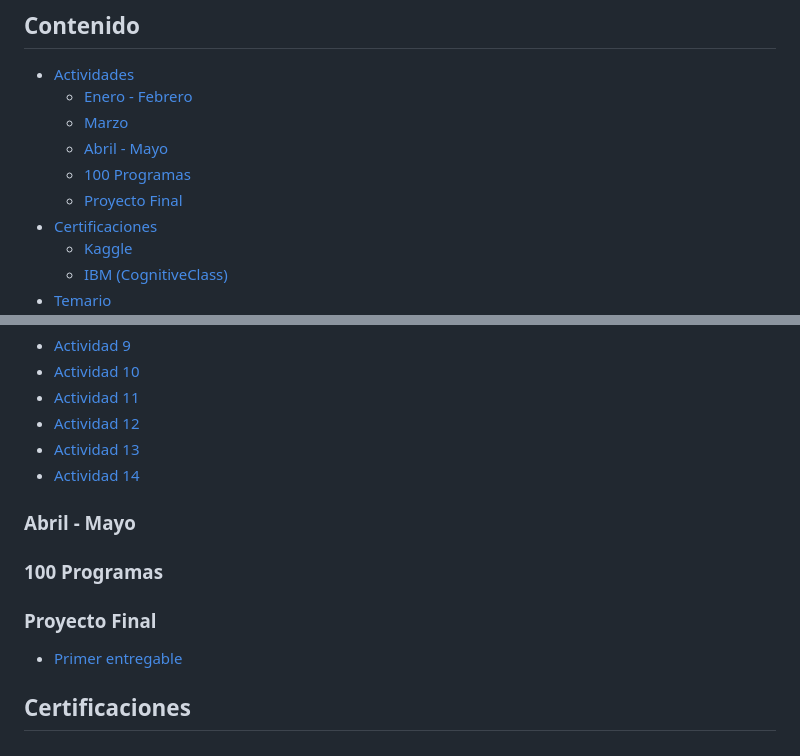
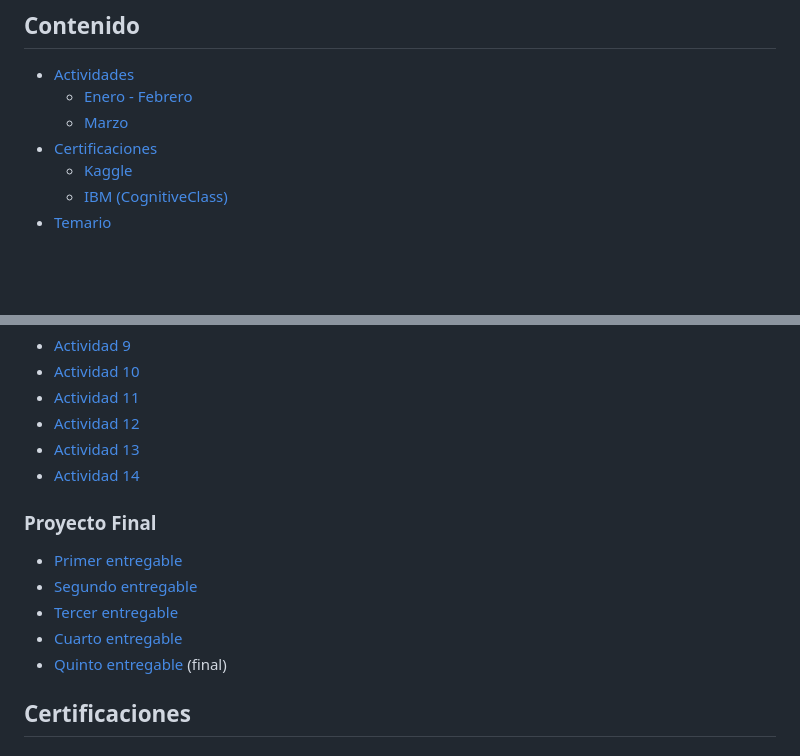
Before and after one commit to aldoht/IA-EJ2025, a Markdown page: README.md, 2 parts joined by grey strips. Drawn GitHub-style; blank space fills up the shorter version.

Commit message:
chore: update readme

```diff
--- a/README.md
+++ b/README.md
@@ -6,9 +6,6 @@ Repositorio donde se encuentra todo el material relacionado a la clase de Inteli
 - [Actividades](#actividades)
   - [Enero - Febrero](#enero---febrero)
   - [Marzo](#marzo)
-  - [Abril - Mayo](#abril---mayo)
-  - [100 Programas](#100-programas)
-  - [Proyecto Final](#proyecto-final)
 - [Certificaciones](#certificaciones)
   - [Kaggle](#kaggle)
   - [IBM (CognitiveClass)](#ibm-cognitiveclass)
@@ -34,12 +31,12 @@ Repositorio donde se encuentra todo el material relacionado a la clase de Inteli
 - [Actividad 13](./Actividades/Actividad%2013/Actividad13.pdf)
 - [Actividad 14](./Actividades/Actividad%2014/Actividad14.pdf)
 
-### Abril - Mayo
-
-### 100 Programas
-
 ### Proyecto Final
 - [Primer entregable](./PIA/Entregable%201/entregable1.pdf)
+- [Segundo entregable](./PIA/Entregable%202/entregable2.pdf)
+- [Tercer entregable](./PIA/Entregable%203/entregable-3.pdf)
+- [Cuarto entregable](./PIA/Entregable%204/entregable4.pdf)
+- [Quinto entregable](./PIA/Entregable%205/entregable5.pdf) (final)
 
 ## Certificaciones
 
```
